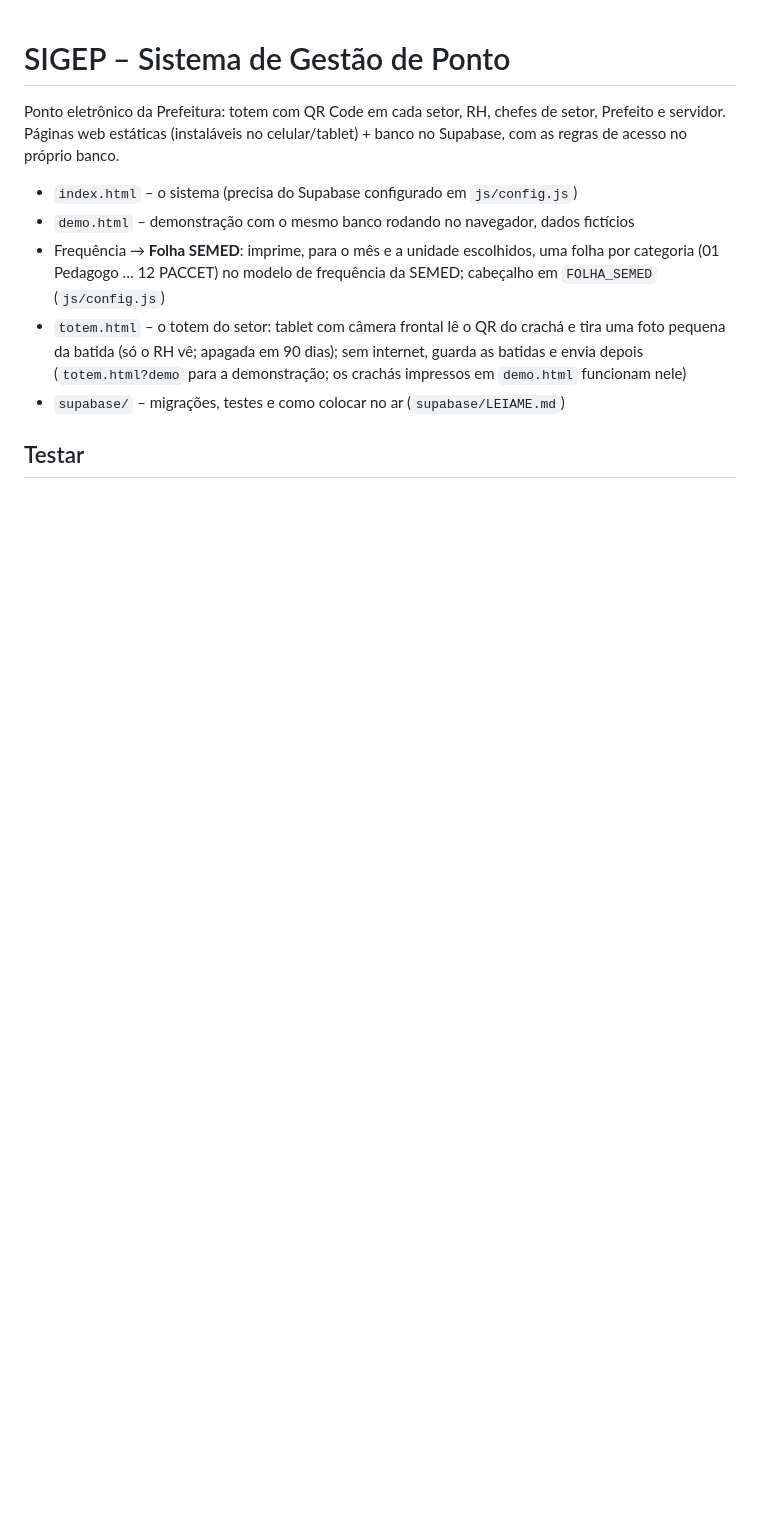
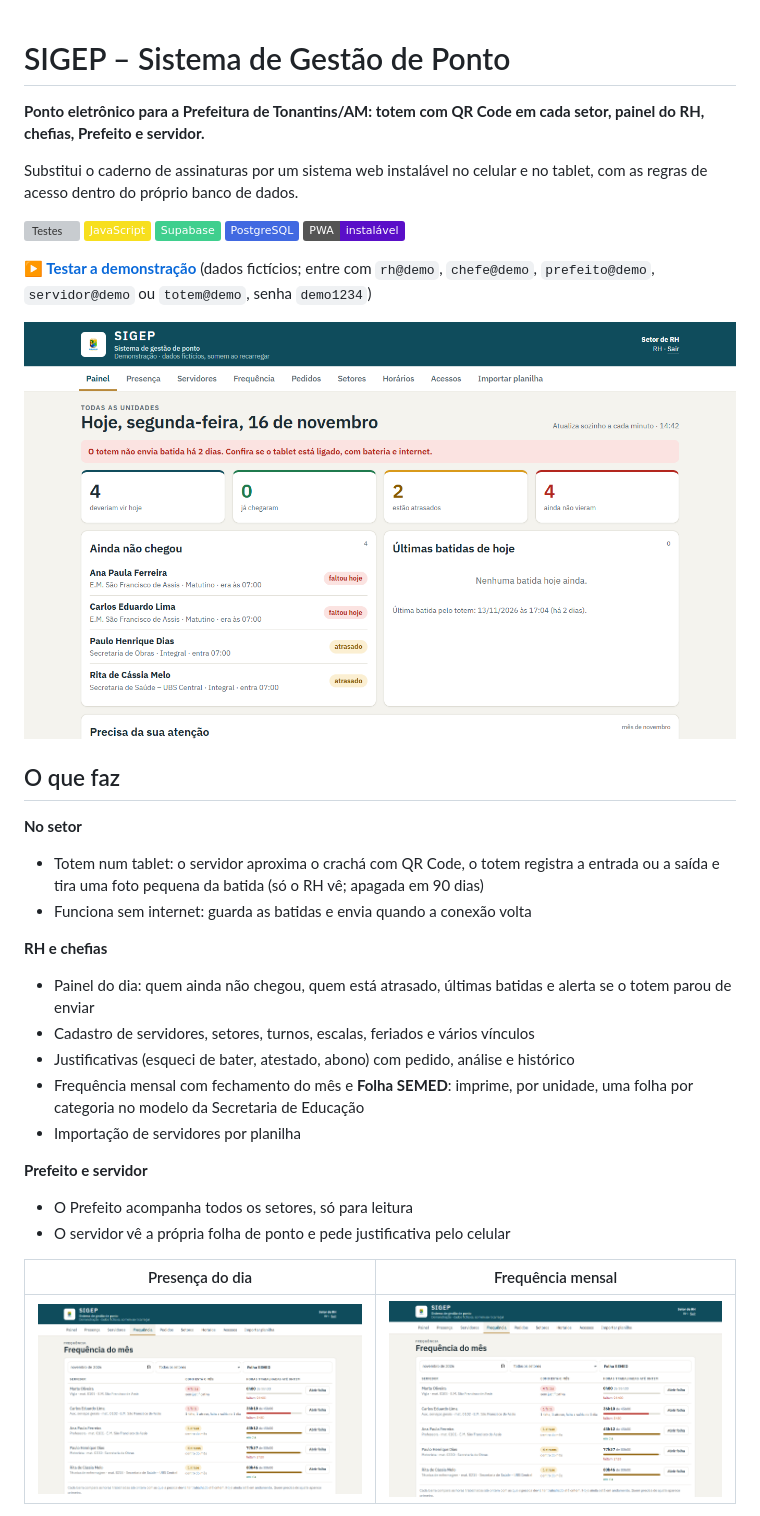
Before and after one commit to anndreluizz/sigep, a Markdown page: README.md, the part around one of its changes. GitHub-like rendering; pictures changed too: docs/imagens/sigep-frequencia.png (added), docs/imagens/sigep-painel.png (added), docs/imagens/sigep-presenca.png (added); badges without logos; blank space fills up the shorter version; grey boxes are pictures that could not be loaded.

Commit message:
README com demonstração, prints, segurança e testes
Co-Authored-By: Claude Sonnet 5.5 <noreply@anthropic.com>

```diff
--- a/README.md
+++ b/README.md
@@ -1,12 +1,37 @@
 # SIGEP – Sistema de Gestão de Ponto
 
-Ponto eletrônico da Prefeitura: totem com QR Code em cada setor, RH, chefes de setor, Prefeito e servidor.
-Páginas web estáticas (instaláveis no celular/tablet) + banco no Supabase, com as regras de acesso no próprio banco.
+**Ponto eletrônico para a Prefeitura de Tonantins/AM: totem com QR Code em cada setor, painel do RH, chefias, Prefeito e servidor.**
 
-- `index.html` – o sistema (precisa do Supabase configurado em `js/config.js`)
-- `demo.html` – demonstração com o mesmo banco rodando no navegador, dados fictícios
-- Frequência → **Folha SEMED**: imprime, para o mês e a unidade escolhidos, uma folha por categoria (01 Pedagogo … 12 PACCET) no modelo de frequência da SEMED; cabeçalho em `FOLHA_SEMED` (`js/config.js`)
-- `totem.html` – o totem do setor: tablet com câmera frontal lê o QR do crachá e tira uma foto pequena da batida (só o RH vê; apagada em 90 dias); sem internet, guarda as batidas e envia depois (`totem.html?demo` para a demonstração; os crachás impressos em `demo.html` funcionam nele)
-- `supabase/` – migrações, testes e como colocar no ar (`supabase/LEIAME.md`)
+Substitui o caderno de assinaturas por um sistema web instalável no celular e no tablet, com as regras de acesso dentro do próprio banco de dados.
 
-## Testar
+![Testes](https://github.com/anndreluizz/sigep/actions/workflows/testes.yml/badge.svg)
+![JavaScript](https://img.shields.io/badge/JavaScript-F7DF1E?logo=javascript&logoColor=black)
+![Supabase](https://img.shields.io/badge/Supabase-3FCF8E?logo=supabase&logoColor=white)
+![PostgreSQL](https://img.shields.io/badge/PostgreSQL-4169E1?logo=postgresql&logoColor=white)
+![PWA](https://img.shields.io/badge/PWA-instalável-5A0FC8)
+
+**[▶ Testar a demonstração](https://anndreluizz.github.io/sigep/demo.html)** (dados fictícios; entre com `rh@demo`, `chefe@demo`, `prefeito@demo`, `servidor@demo` ou `totem@demo`, senha `demo1234`)
+
+![Painel do RH](docs/imagens/sigep-painel.png)
+
+## O que faz
+
+**No setor**
+- Totem num tablet: o servidor aproxima o crachá com QR Code, o totem registra a entrada ou a saída e tira uma foto pequena da batida (só o RH vê; apagada em 90 dias)
+- Funciona sem internet: guarda as batidas e envia quando a conexão volta
+
+**RH e chefias**
+- Painel do dia: quem ainda não chegou, quem está atrasado, últimas batidas e alerta se o totem parou de enviar
+- Cadastro de servidores, setores, turnos, escalas, feriados e vários vínculos
+- Justificativas (esqueci de bater, atestado, abono) com pedido, análise e histórico
+- Frequência mensal com fechamento do mês e **Folha SEMED**: imprime, por unidade, uma folha por categoria no modelo da Secretaria de Educação
+- Importação de servidores por planilha
+
+**Prefeito e servidor**
+- O Prefeito acompanha todos os setores, só para leitura
+- O servidor vê a própria folha de ponto e pede justificativa pelo celular
+
+| Presença do dia | Frequência mensal |
+|---|---|
+| ![Presença](docs/imagens/sigep-presenca.png) | ![Frequência](docs/imagens/sigep-frequencia.png) |
+
```
Also changed, not shown: other parts of README.md (+31 -1 lines).
